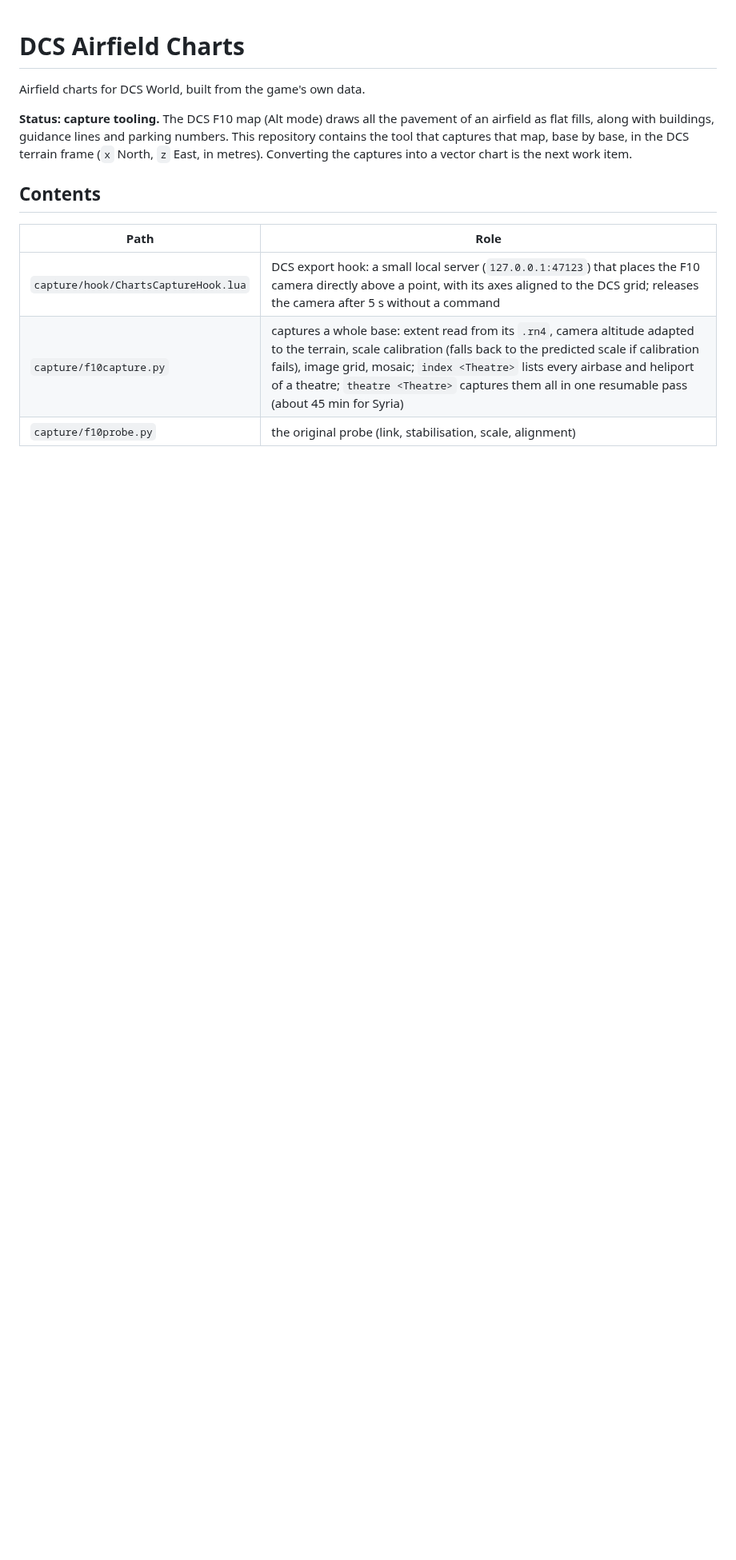
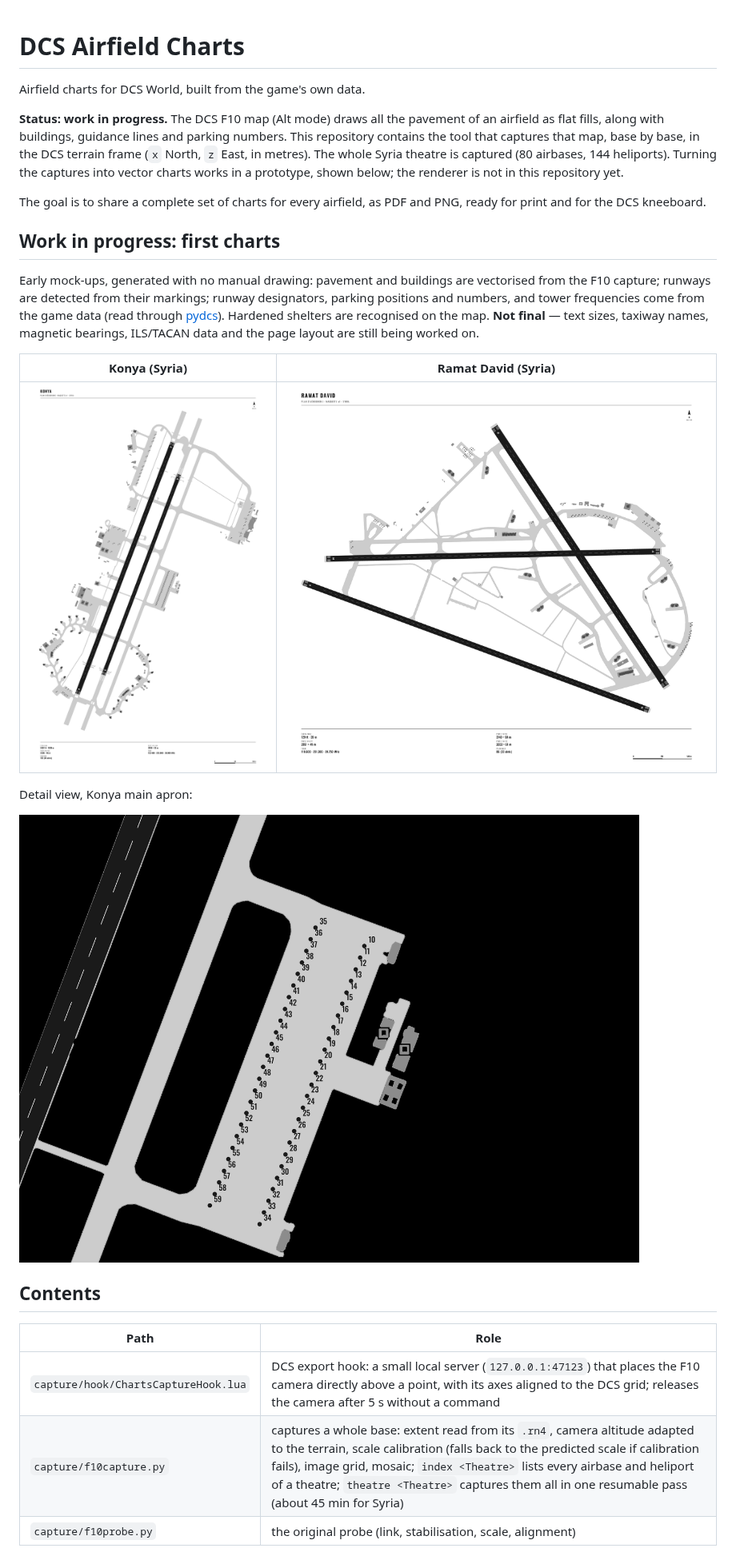
Before and after one commit to MirabelleBenou/dcs-airfield-charts, a Markdown page: README.md, the part around the change. Shown at 80% size. GitHub-like rendering; pictures changed too: docs/examples/konya_detail_wip.png (added), docs/examples/konya_wip.png (added), docs/examples/ramat_david_wip.png (added); blank space fills up the shorter version.

Commit message:
README: work-in-progress section with the first chart mock-ups (Konya, Ramat David)
Co-Authored-By: Claude Opus 5.5 <noreply@anthropic.com>
Claude-Session: https://claude.ai/code/session_01BFx7udoEfdHKgTDUTWH2rH

```diff
--- a/README.md
+++ b/README.md
@@ -2,7 +2,21 @@
 
 Airfield charts for DCS World, built from the game's own data.
 
-**Status: capture tooling.** The DCS F10 map (Alt mode) draws all the pavement of an airfield as flat fills, along with buildings, guidance lines and parking numbers. This repository contains the tool that captures that map, base by base, in the DCS terrain frame (`x` North, `z` East, in metres). Converting the captures into a vector chart is the next work item.
+**Status: work in progress.** The DCS F10 map (Alt mode) draws all the pavement of an airfield as flat fills, along with buildings, guidance lines and parking numbers. This repository contains the tool that captures that map, base by base, in the DCS terrain frame (`x` North, `z` East, in metres). The whole Syria theatre is captured (80 airbases, 144 heliports). Turning the captures into vector charts works in a prototype, shown below; the renderer is not in this repository yet.
+
+The goal is to share a complete set of charts for every airfield, as PDF and PNG, ready for print and for the DCS kneeboard.
+
+## Work in progress: first charts
+
+Early mock-ups, generated with no manual drawing: pavement and buildings are vectorised from the F10 capture; runways are detected from their markings; runway designators, parking positions and numbers, and tower frequencies come from the game data (read through [pydcs](https://github.com/pydcs/dcs)). Hardened shelters are recognised on the map. **Not final** — text sizes, taxiway names, magnetic bearings, ILS/TACAN data and the page layout are still being worked on.
+
+| Konya (Syria) | Ramat David (Syria) |
+|---|---|
+| ![Konya, work in progress](docs/examples/konya_wip.png) | ![Ramat David, work in progress](docs/examples/ramat_david_wip.png) |
+
+Detail view, Konya main apron:
+
+![Konya apron detail, work in progress](docs/examples/konya_detail_wip.png)
 
 ## Contents
 
```
